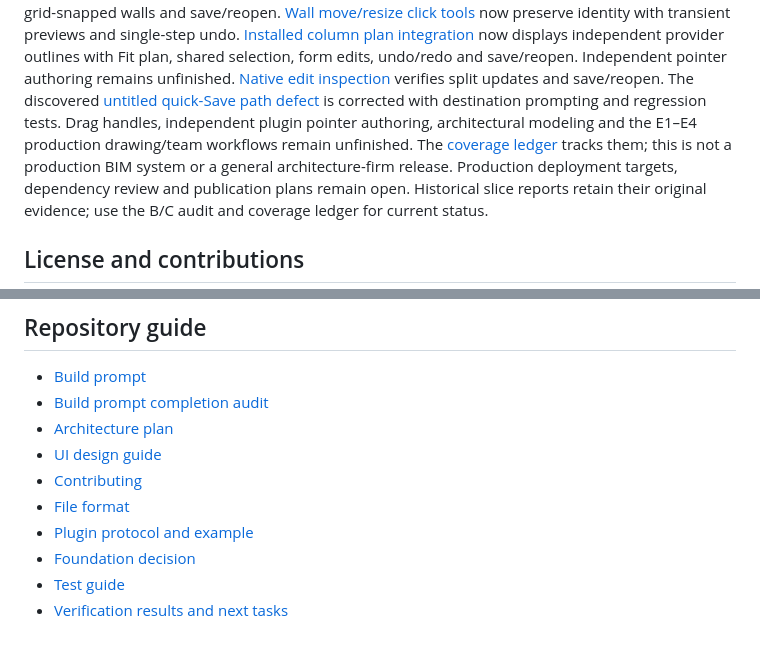
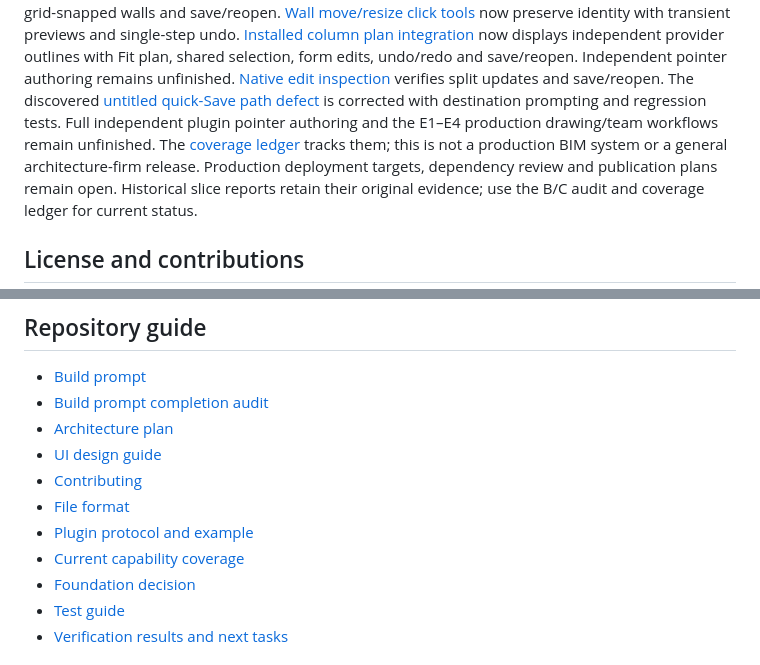
Before and after one commit to imSlicedBread/OpenStructure, a Markdown page: README.md, 2 parts joined by grey strips. Drawn GitHub-style.

```diff
--- a/README.md
+++ b/README.md
@@ -126,11 +142,10 @@ independent provider outlines with Fit plan, shared selection, form edits,
 undo/redo and save/reopen. Independent pointer authoring remains unfinished.
 [Native edit inspection](docs/native-wall-edits.md) verifies split updates and
 save/reopen. The discovered [untitled quick-Save path defect](docs/untitled-save-destination.md)
-is corrected with destination prompting and regression tests. Drag handles,
-independent plugin pointer authoring, architectural modeling and
-the E1–E4 production drawing/team workflows remain unfinished. The
-[coverage ledger](docs/2d-coverage.md) tracks them; this is not a production BIM
-system or a general architecture-firm release. Production deployment targets,
+is corrected with destination prompting and regression tests. Full independent
+plugin pointer authoring and the E1–E4 production drawing/team workflows remain
+unfinished. The [coverage ledger](docs/2d-coverage.md) tracks them; this is not
+a production BIM system or a general architecture-firm release. Production deployment targets,
 dependency review and publication plans remain open. Historical slice reports retain
 their original evidence; use the B/C audit and coverage ledger for current status.
 
@@ -249,6 +266,7 @@ replacement. A failed open preserves the current document.
 - [Contributing](CONTRIBUTING.md)
 - [File format](docs/file-format.md)
 - [Plugin protocol and example](docs/plugin-api.md)
+- [Current capability coverage](docs/2d-coverage.md)
 - [Foundation decision](docs/decisions/0001-foundation.md)
 - [Test guide](tests/README.md)
 - [Verification results and next tasks](docs/verification.md)
```
Also changed, not shown: other parts of README.md (+38 -20 lines).
